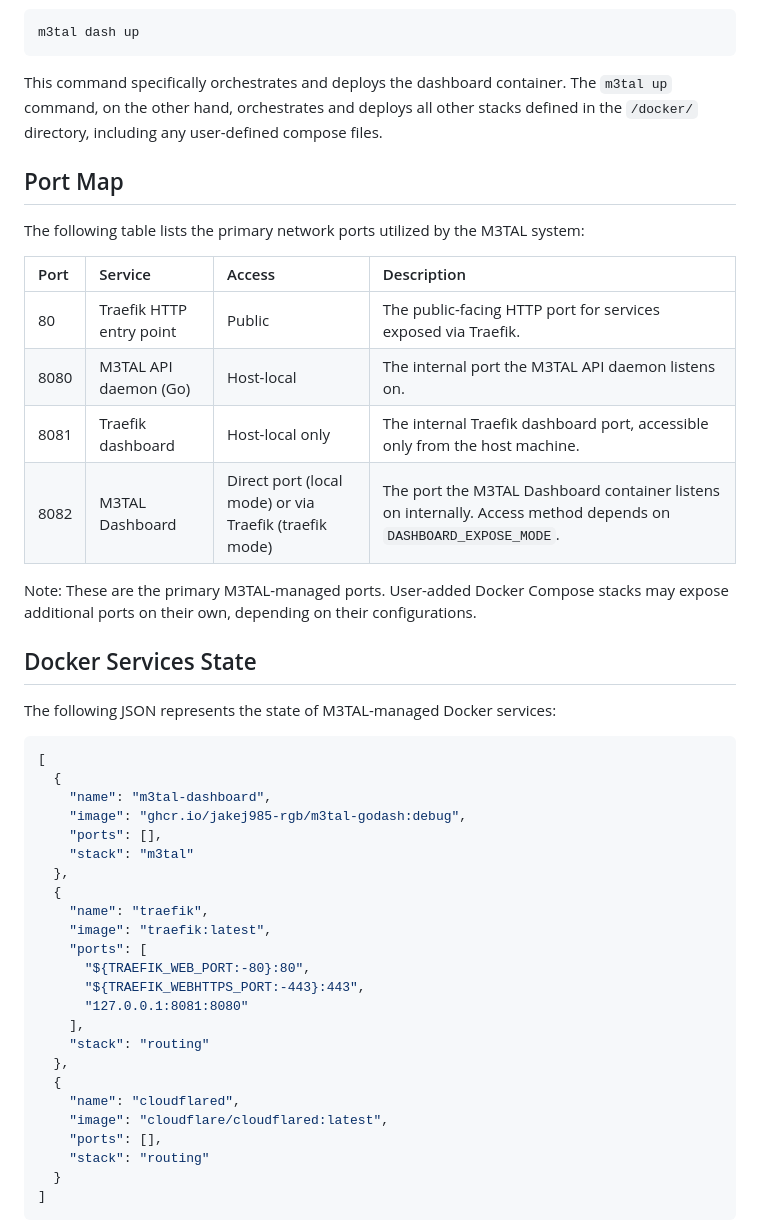
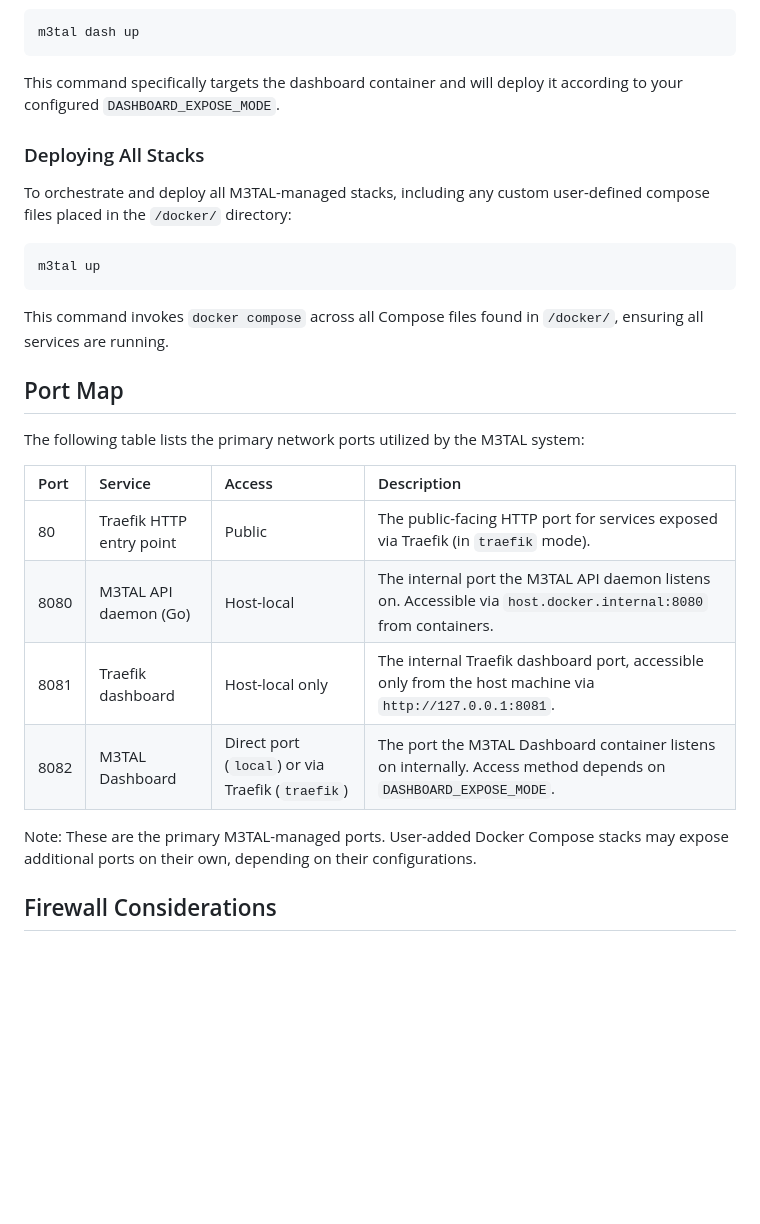
Before and after one commit to jakej985-rgb/m3tal-docs, a Markdown page: projects/m3tal-core/README.md, the part around one of its changes. Drawn GitHub-style; blank space fills up the shorter version.

Commit message:
docs: auto-update from system state [skip ci]

````diff
--- a/projects/m3tal-core/README.md
+++ b/projects/m3tal-core/README.md
@@ -139,49 +136,30 @@ To quickly start the M3TAL Dashboard container:
 m3tal dash up
 ```
 
-This command specifically orchestrates and deploys the dashboard container. The `m3tal up` command, on the other hand, orchestrates and deploys all other stacks defined in the `/docker/` directory, including any user-defined compose files.
+This command specifically targets the dashboard container and will deploy it according to your configured `DASHBOARD_EXPOSE_MODE`.
+
+### Deploying All Stacks
+
+To orchestrate and deploy all M3TAL-managed stacks, including any custom user-defined compose files placed in the `/docker/` directory:
+
+```bash
+m3tal up
+```
+
+This command invokes `docker compose` across all Compose files found in `/docker/`, ensuring all services are running.
 
 ## Port Map
 
 The following table lists the primary network ports utilized by the M3TAL system:
 
-| Port   | Service                   | Access                                    | Description                                                                   |
-| :----- | :------------------------ | :---------------------------------------- | :---------------------------------------------------------------------------- |
-| 80     | Traefik HTTP entry point  | Public                                    | The public-facing HTTP port for services exposed via Traefik.                 |
-| 8080   | M3TAL API daemon (Go)     | Host-local                                | The internal port the M3TAL API daemon listens on.                            |
-| 8081   | Traefik dashboard         | Host-local only                           | The internal Traefik dashboard port, accessible only from the host machine.   |
-| 8082   | M3TAL Dashboard           | Direct port (local mode) or via Traefik (traefik mode) | The port the M3TAL Dashboard container listens on internally. Access method depends on `DASHBOARD_EXPOSE_MODE`. |
+| Port   | Service                      | Access                                      | Description                                                                                             |
+| :----- | :--------------------------- | :------------------------------------------ | :------------------------------------------------------------------------------------------------------ |
+| 80     | Traefik HTTP entry point     | Public                                      | The public-facing HTTP port for services exposed via Traefik (in `traefik` mode).                       |
+| 8080   | M3TAL API daemon (Go)        | Host-local                                  | The internal port the M3TAL API daemon listens on. Accessible via `host.docker.internal:8080` from containers. |
+| 8081   | Traefik dashboard            | Host-local only                             | The internal Traefik dashboard port, accessible only from the host machine via `http://127.0.0.1:8081`. |
+| 8082   | M3TAL Dashboard              | Direct port (`local`) or via Traefik (`traefik`) | The port the M3TAL Dashboard container listens on internally. Access method depends on `DASHBOARD_EXPOSE_MODE`. |
 
 Note: These are the primary M3TAL-managed ports. User-added Docker Compose stacks may expose additional ports on their own, depending on their configurations.
 
-## Docker Services State
+## Firewall Considerations
 
-The following JSON represents the state of M3TAL-managed Docker services:
-
-```json
-[
-  {
-    "name": "m3tal-dashboard",
-    "image": "ghcr.io/jakej985-rgb/m3tal-godash:debug",
-    "ports": [],
-    "stack": "m3tal"
-  },
-  {
-    "name": "traefik",
-    "image": "traefik:latest",
-    "ports": [
-      "${TRAEFIK_WEB_PORT:-80}:80",
-      "${TRAEFIK_WEBHTTPS_PORT:-443}:443",
-      "127.0.0.1:8081:8080"
-    ],
-    "stack": "routing"
-  },
-  {
-    "name": "cloudflared",
-    "image": "cloudflare/cloudflared:latest",
-    "ports": [],
-    "stack": "routing"
-  }
-]
-```
-
````
Also changed, not shown: other parts of projects/m3tal-core/README.md (+43 -157 lines).
